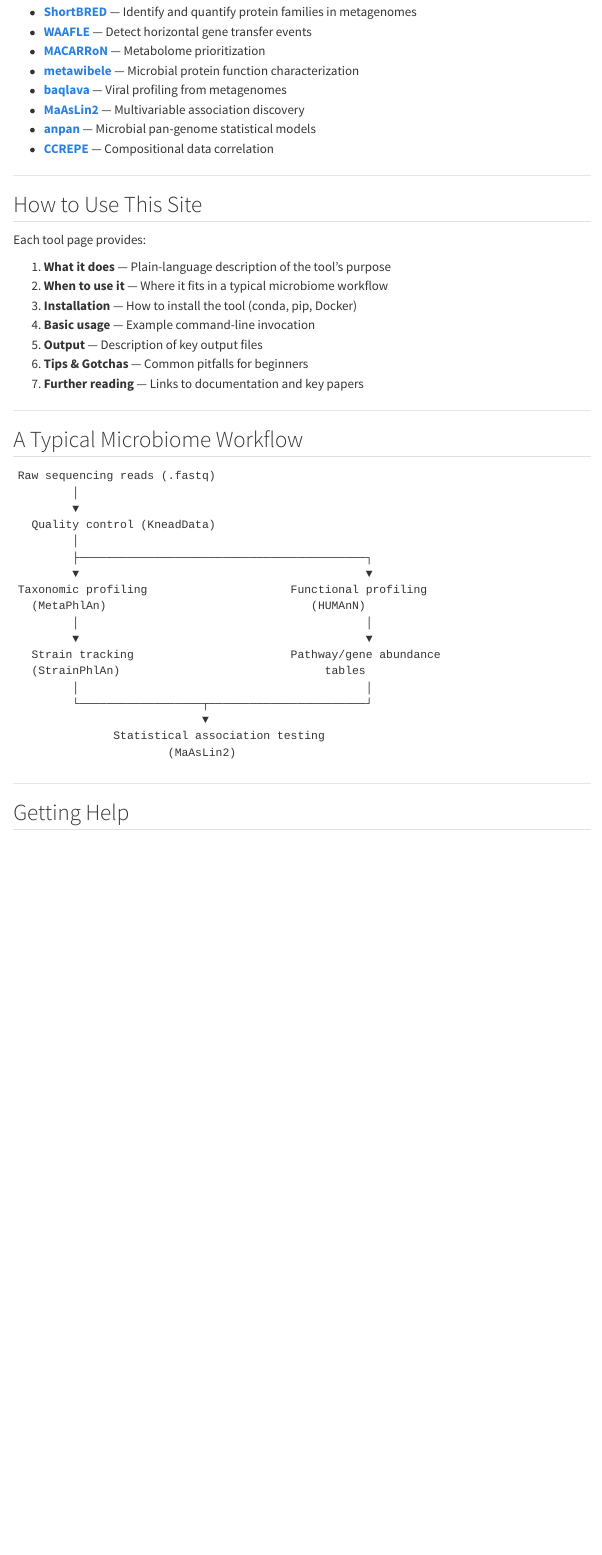
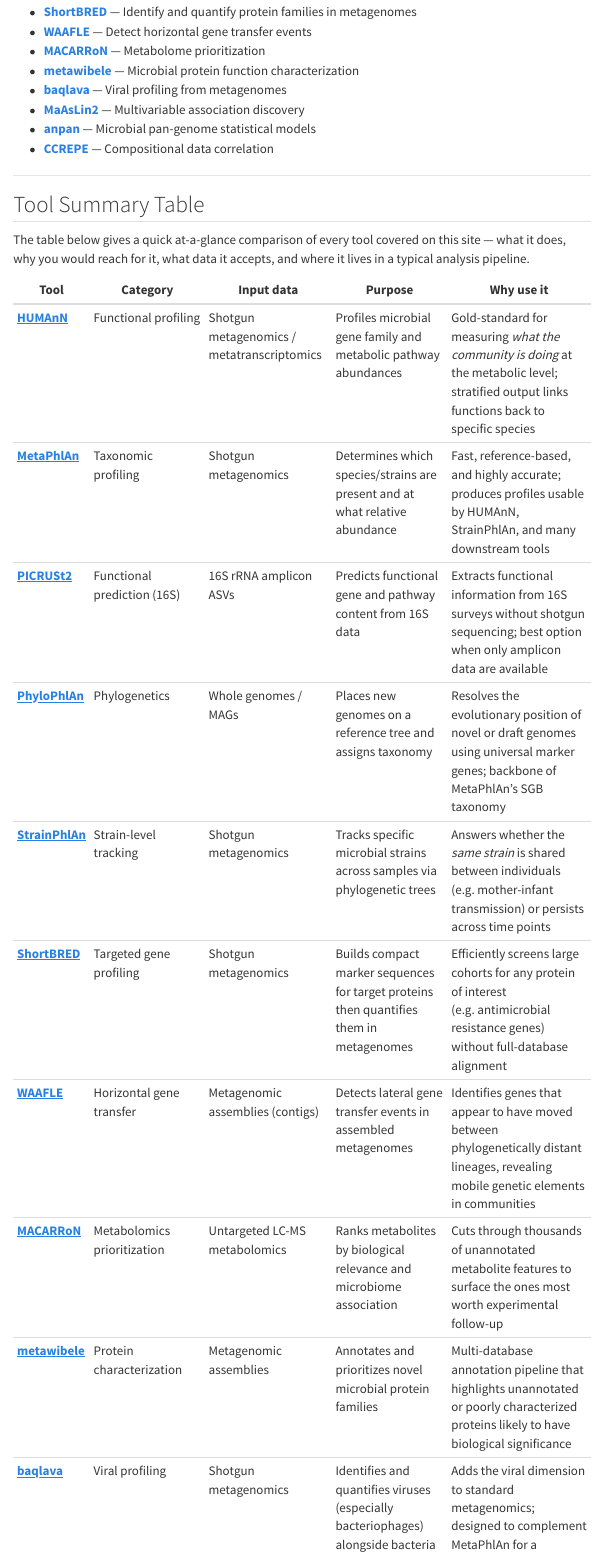
Before and after one commit to mcphersonlab/microbiomefordummies, a Quarto document (index.qmd): the page in a window 1100 px wide, from 1020 px down. Rendered offline with R 4.5, knitr and Pandoc in place of Quarto, with nearby package versions; menus at the side of the page are left out.

Commit message:
Add overarching tool summary table to index page
Co-authored-by: JacobKMcPherson <70453018+JacobKMcPherson@users.noreply.github.com>

```diff
--- a/index.qmd
+++ b/index.qmd
@@ -54,3 +54,19 @@
 
 ---
 
+## Tool Summary Table
+
+The table below gives a quick at-a-glance comparison of every tool covered on this site — what it does, why you would reach for it, what data it accepts, and where it lives in a typical analysis pipeline.
+
+| Tool | Category | Input data | Purpose | Why use it |
+|------|----------|-----------|---------|------------|
+| [**HUMAnN**](tools/humann.qmd) | Functional profiling | Shotgun metagenomics / metatranscriptomics | Profiles microbial gene family and metabolic pathway abundances | Gold-standard for measuring *what the community is doing* at the metabolic level; stratified output links functions back to specific species |
+| [**MetaPhlAn**](tools/metaphlan.qmd) | Taxonomic profiling | Shotgun metagenomics | Determines which species/strains are present and at what relative abundance | Fast, reference-based, and highly accurate; produces profiles usable by HUMAnN, StrainPhlAn, and many downstream tools |
+| [**PICRUSt2**](tools/picrust2.qmd) | Functional prediction (16S) | 16S rRNA amplicon ASVs | Predicts functional gene and pathway content from 16S data | Extracts functional information from 16S surveys without shotgun sequencing; best option when only amplicon data are available |
+| [**PhyloPhlAn**](tools/phylophlan.qmd) | Phylogenetics | Whole genomes / MAGs | Places new genomes on a reference tree and assigns taxonomy | Resolves the evolutionary position of novel or draft genomes using universal marker genes; backbone of MetaPhlAn's SGB taxonomy |
+| [**StrainPhlAn**](tools/strainphlan.qmd) | Strain-level tracking | Shotgun metagenomics | Tracks specific microbial strains across samples via phylogenetic trees | Answers whether the *same strain* is shared between individuals (e.g. mother-infant transmission) or persists across time points |
+| [**ShortBRED**](tools/shortbred.qmd) | Targeted gene profiling | Shotgun metagenomics | Builds compact marker sequences for target proteins then quantifies them in metagenomes | Efficiently screens large cohorts for any protein of interest (e.g. antimicrobial resistance genes) without full-database alignment |
+| [**WAAFLE**](tools/waafle.qmd) | Horizontal gene transfer | Metagenomic assemblies (contigs) | Detects lateral gene transfer events in assembled metagenomes | Identifies genes that appear to have moved between phylogenetically distant lineages, revealing mobile genetic elements in communities |
+| [**MACARRoN**](tools/macarron.qmd) | Metabolomics prioritization | Untargeted LC-MS metabolomics | Ranks metabolites by biological relevance and microbiome association | Cuts through thousands of unannotated metabolite features to surface the ones most worth experimental follow-up |
+| [**metawibele**](tools/metawibele.qmd) | Protein characterization | Metagenomic assemblies | Annotates and prioritizes novel microbial protein families | Multi-database annotation pipeline that highlights unannotated or poorly characterized proteins likely to have biological significance |
+| [**baqlava**](tools/baqlava.qmd) | Viral profiling | Shotgun metagenomics | Identifies and quantifies viruses (especially bacteriophages) alongside bacteria | Adds the viral dimension to standard metagenomics; designed to complement MetaPhlAn for a complete community profile |
```
Also changed, not shown: index.qmd (6 more changed lines).
